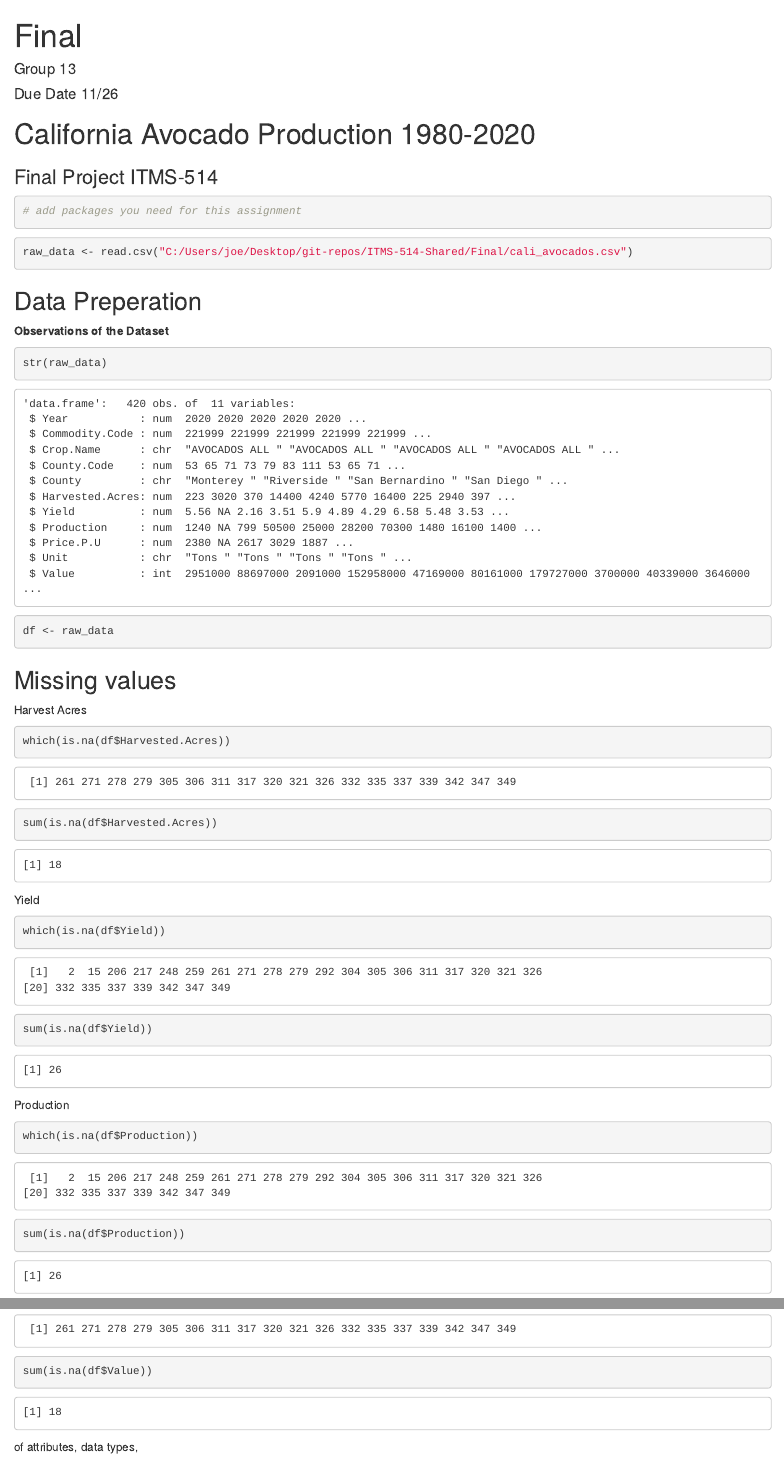
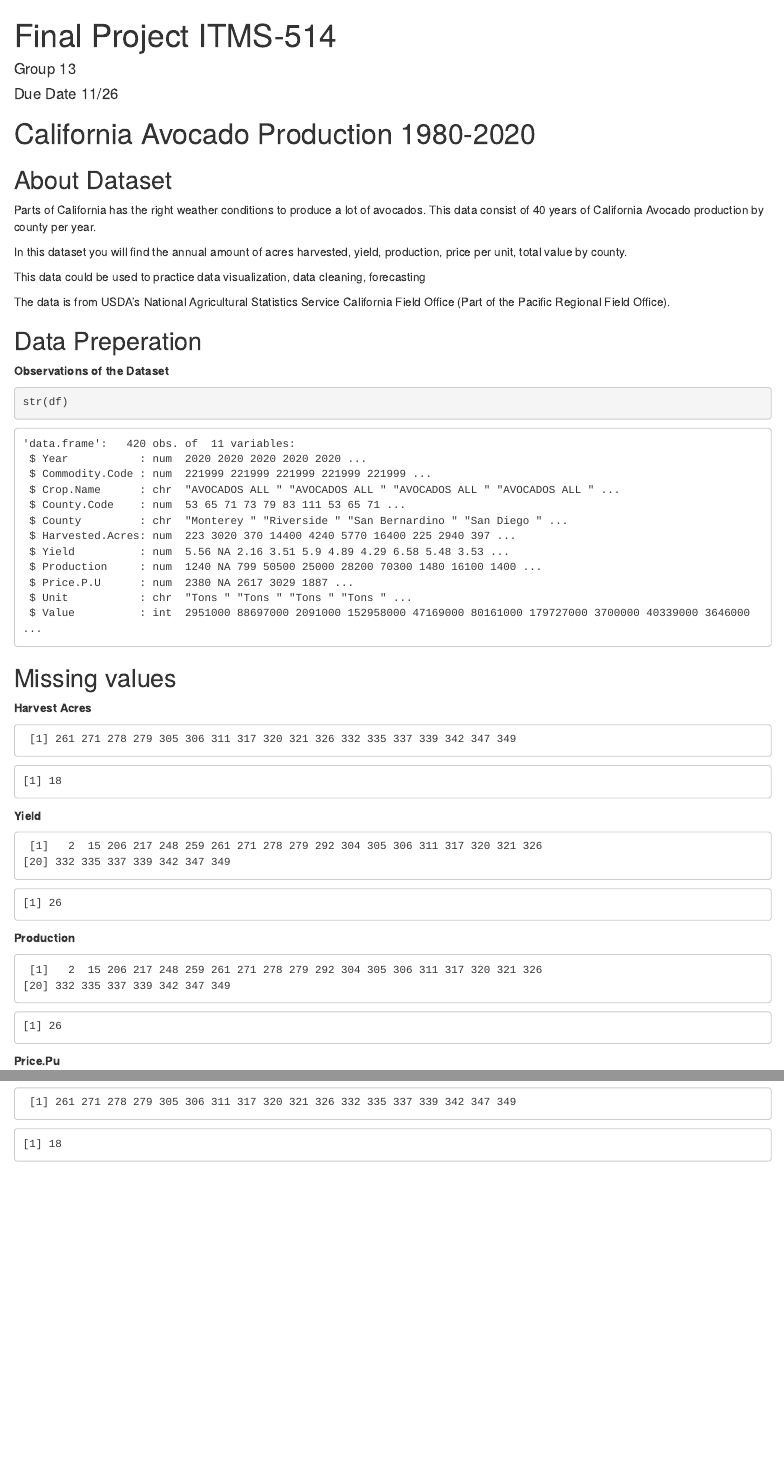
Before and after one commit to j-fulkerson/ITMS-514-Shared, an R Markdown document (Final/Final.Rmd): the page in a window 1100 px wide, from its top, and a second part further down, joined at a grey line. Rendered offline with R 4.5, knitr and Pandoc, with nearby package versions.

Commit message:
Update to initial data upload to R

````diff
--- a/Final/Final.Rmd
+++ b/Final/Final.Rmd
@@ -1,14 +1,22 @@
 ---
-title: "Final"
+title: "Final Project ITMS-514"
 author: "Group 13"
 date: "Due Date 11/26"
 output: html_document
 ---
 
 # California Avocado Production 1980-2020
-### Final Project ITMS-514
 
-```{r message=FALSE}
+## About Dataset
+Parts of California has the right weather conditions to produce a lot of avocados. This data consist of 40 years of California Avocado production by county per year.
+
+In this dataset you will find the annual amount of acres harvested, yield, production, price per unit, total value by county.
+
+This data could be used to practice data visualization, data cleaning, forecasting
+
+The data is from USDA's National Agricultural Statistics Service California Field Office (Part of the Pacific Regional Field Office).
+
+```{r echo=FALSE, message=FALSE }
 # add packages you need for this assignment
 ```
 
@@ -18,5 +26,5 @@ knitr::opts_chunk$set(
   )
 ```
 
-```{r}
+```{r echo=FALSE}
 raw_data <- read.csv("C:/Users/joe/Desktop/git-repos/ITMS-514-Shared/Final/cali_avocados.csv")
@@ -26,43 +35,38 @@ raw_data <- read.csv("C:/Users/joe/Desktop/git-repos/ITMS-514-Shared/Final/cali_
 
 **Observations of the Dataset**
 ```{r}
-str(raw_data)
-df <- raw_data
+str(df)
+
 ```
 
 ## Missing values
 
-Harvest Acres
-```{r}
+**Harvest Acres**
+```{r echo=FALSE}
 which(is.na(df$Harvested.Acres))
 sum(is.na(df$Harvested.Acres))
 ```
 
-Yield
-```{r}
+**Yield**
+```{r echo=FALSE}
 which(is.na(df$Yield))
 sum(is.na(df$Yield))
 ```
 
-Production
-```{r}
+**Production**
+```{r echo=FALSE}
 which(is.na(df$Production))
 sum(is.na(df$Production))
 ```
 
-Price.Pu
-```{r}
+**Price.Pu**
+```{r echo=FALSE}
 which(is.na(df$Price.P.U))
 sum(is.na(df$Price.P.U))
 ```
 
-Value
-```{r}
+**Value**
+```{r echo=FALSE}
 which(is.na(df$Value))
 sum(is.na(df$Value))
 ```
-
-
-
-
-of attributes, data types,
````
Also changed, not shown: Final/Final.Rmd (1 more changed lines).
